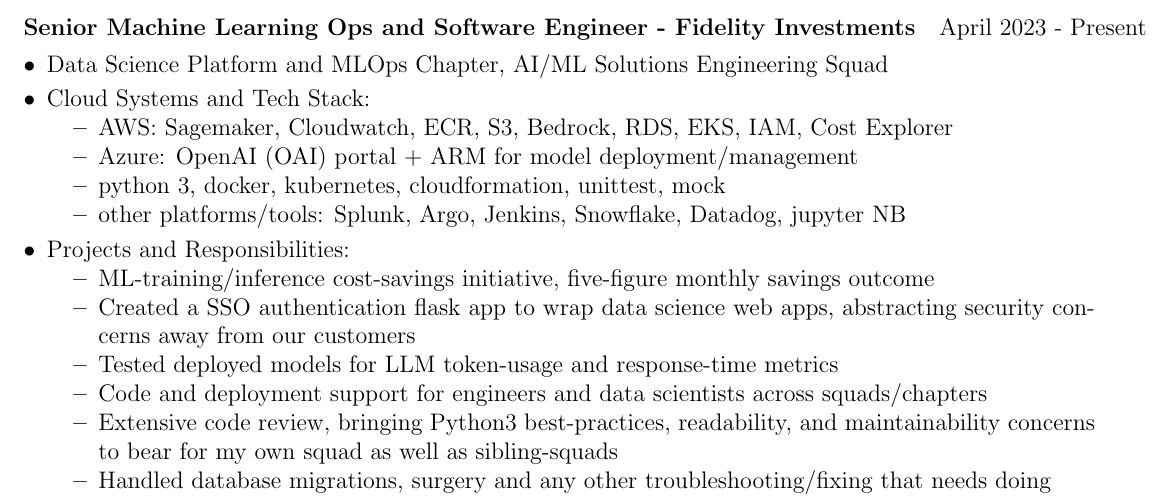
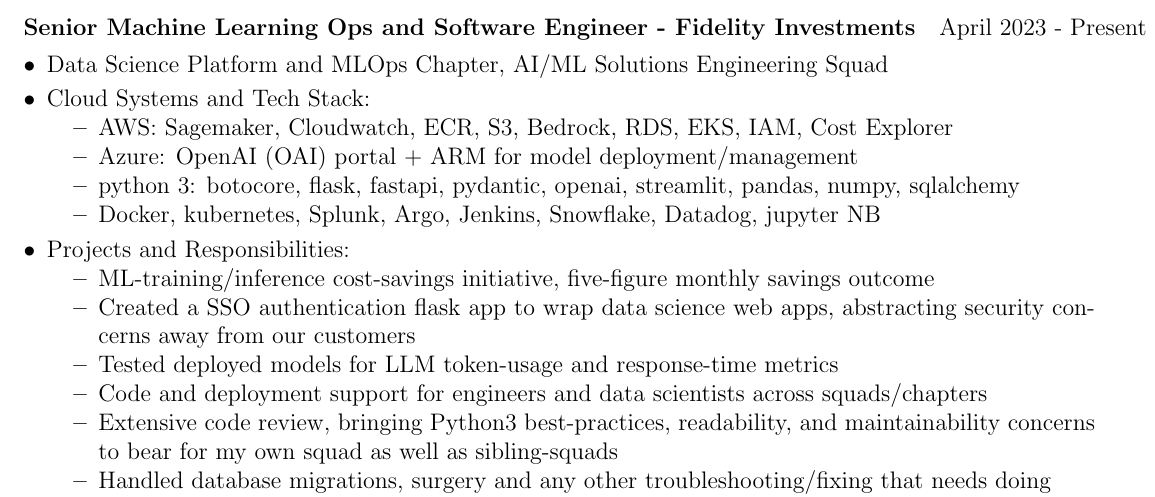
Before and after one commit to colinkcurtis/software_engineer_resume, a LaTeX CV (colin_curtis_software_engineer_resume.tex): part of page 1 of 2, cut so that both start at the same text. Compiled offline with pdfLaTeX.

Commit message:
added key python packages

```diff
--- a/colin_curtis_software_engineer_resume.tex
+++ b/colin_curtis_software_engineer_resume.tex
@@ -196,8 +196,8 @@
     	\begin{itemize}
     		\item AWS: Sagemaker, Cloudwatch, ECR, S3, Bedrock, RDS, EKS, IAM, Cost Explorer
     		\item Azure: OpenAI (OAI) portal + ARM for model deployment/management
-    		\item python 3, docker, kubernetes, cloudformation, unittest, mock
-			\item other platforms/tools: Splunk, Argo, Jenkins, Snowflake, Datadog, jupyter NB
+    		\item python 3: botocore, flask, fastapi, pydantic, openai, streamlit, pandas, numpy, sqlalchemy
+			\item Docker, kubernetes, Splunk, Argo, Jenkins, Snowflake, Datadog, jupyter NB
     	\end{itemize}
 
     \item Projects and Responsibilities:
```
